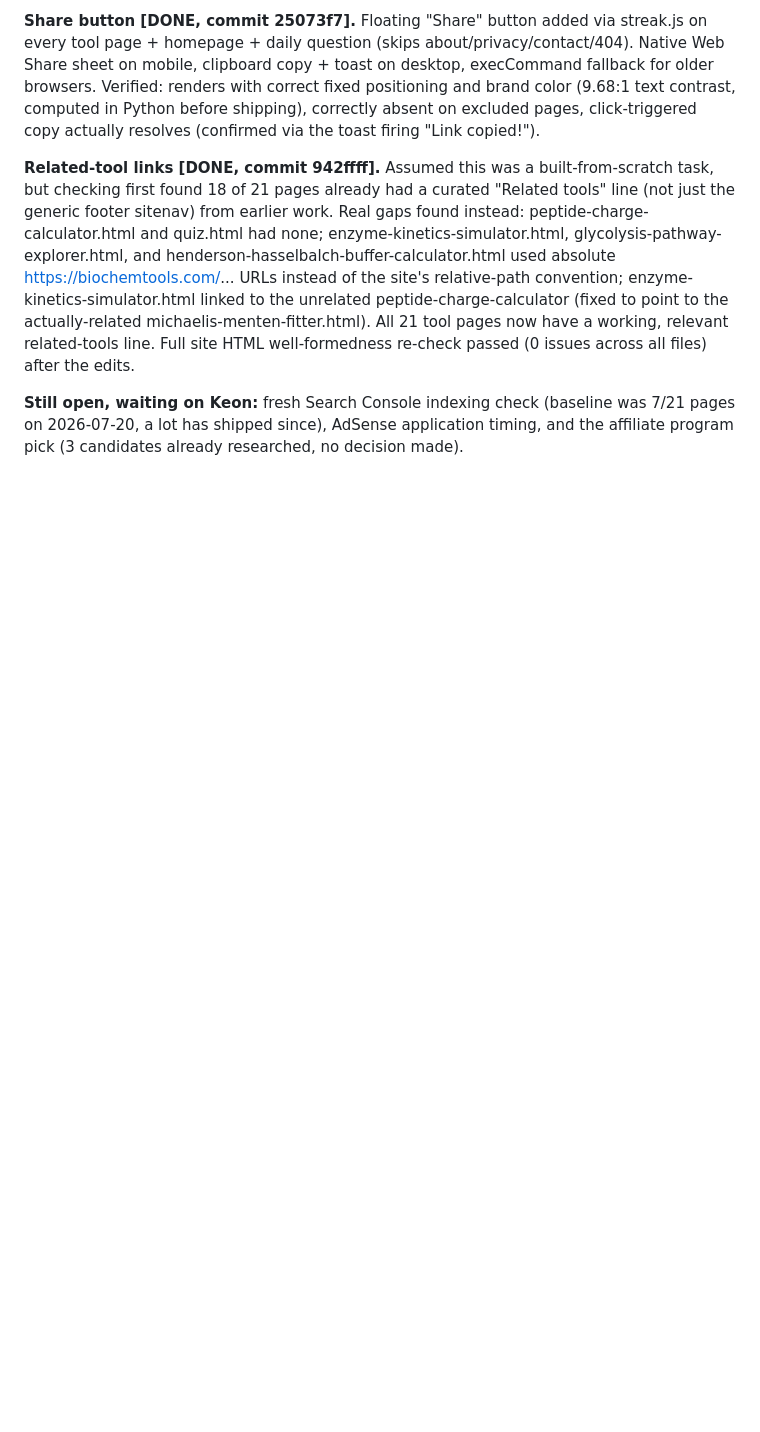
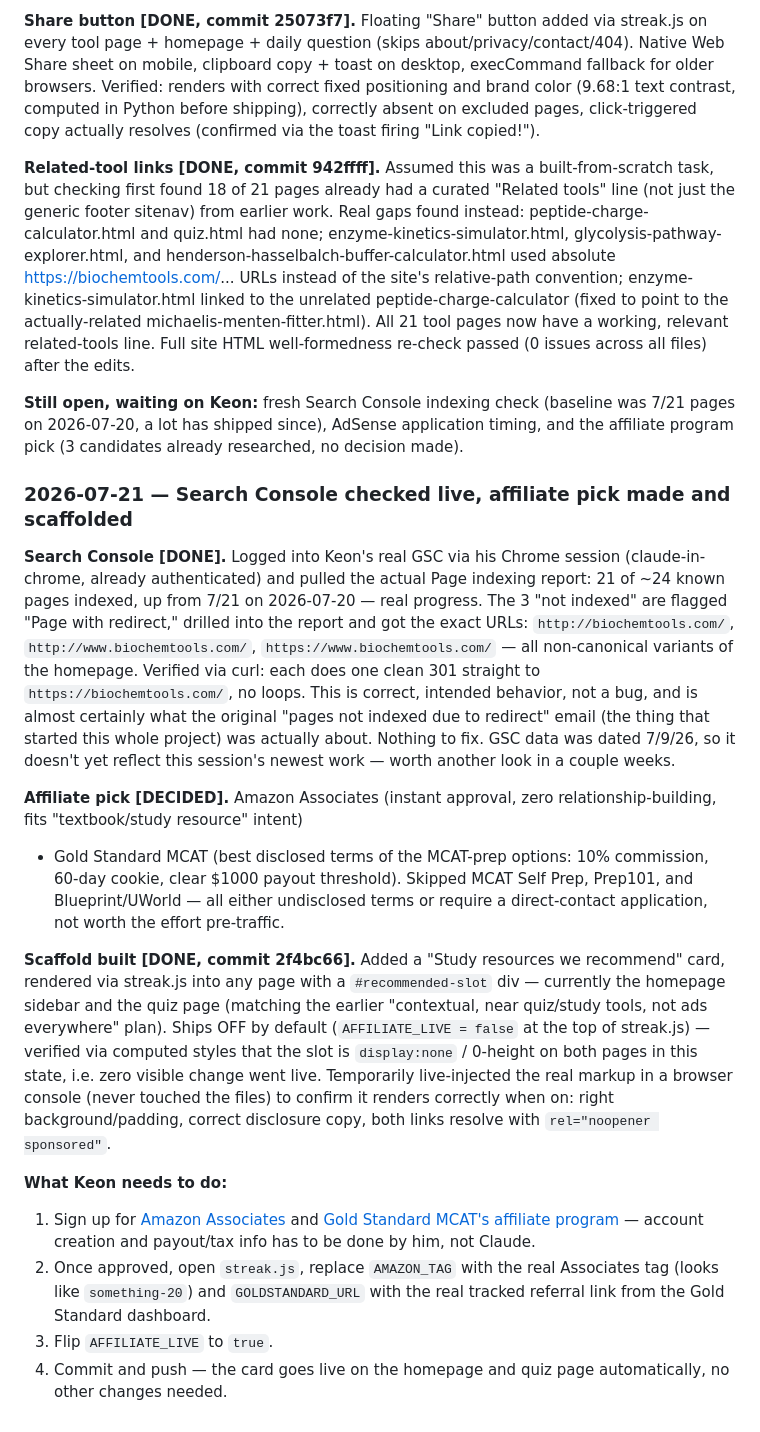
Before and after one commit to keonazadi-cyber/biochemtools, a Markdown page: GROWTH-ROADMAP.md, the part around the change. GitHub-like rendering; blank space fills up the shorter version.

Commit message:
Log: affiliate pick decided + scaffold built, Search Console checked

```diff
--- a/GROWTH-ROADMAP.md
+++ b/GROWTH-ROADMAP.md
@@ -474,3 +474,46 @@ passed (0 issues across all files) after the edits.
 (baseline was 7/21 pages on 2026-07-20, a lot has shipped since),
 AdSense application timing, and the affiliate program pick (3
 candidates already researched, no decision made).
+
+### 2026-07-21 — Search Console checked live, affiliate pick made and scaffolded
+
+**Search Console [DONE].** Logged into Keon's real GSC via his Chrome
+session (claude-in-chrome, already authenticated) and pulled the
+actual Page indexing report: 21 of ~24 known pages indexed, up from
+7/21 on 2026-07-20 — real progress. The 3 "not indexed" are flagged
+"Page with redirect," drilled into the report and got the exact URLs:
+`http://biochemtools.com/`, `http://www.biochemtools.com/`,
+`https://www.biochemtools.com/` — all non-canonical variants of the
+homepage. Verified via curl: each does one clean 301 straight to
+`https://biochemtools.com/`, no loops. This is correct, intended
+behavior, not a bug, and is almost certainly what the original
+"pages not indexed due to redirect" email (the thing that started
+this whole project) was actually about. Nothing to fix. GSC data was
+dated 7/9/26, so it doesn't yet reflect this session's newest work —
+worth another look in a couple weeks.
+
+**Affiliate pick [DECIDED].** Amazon Associates (instant approval,
+zero relationship-building, fits "textbook/study resource" intent)
++ Gold Standard MCAT (best disclosed terms of the MCAT-prep options:
+10% commission, 60-day cookie, clear $1000 payout threshold). Skipped
+MCAT Self Prep, Prep101, and Blueprint/UWorld — all either
+undisclosed terms or require a direct-contact application, not worth
+the effort pre-traffic.
+
+**Scaffold built [DONE, commit 2f4bc66].** Added a "Study resources we
+recommend" card, rendered via streak.js into any page with a
+`#recommended-slot` div — currently the homepage sidebar and the quiz
+page (matching the earlier "contextual, near quiz/study tools, not
+ads everywhere" plan). Ships OFF by default (`AFFILIATE_LIVE = false`
+at the top of streak.js) — verified via computed styles that the slot
+is `display:none` / 0-height on both pages in this state, i.e. zero
+visible change went live. Temporarily live-injected the real markup in
+a browser console (never touched the files) to confirm it renders
+correctly when on: right background/padding, correct disclosure copy,
+both links resolve with `rel="noopener sponsored"`.
+
+**What Keon needs to do:**
+1. Sign up for [Amazon Associates](https://affiliate-program.amazon.com/) and [Gold Standard MCAT's affiliate program](https://www.mcat-prep.com/goldstandard-affiliate/) — account creation and payout/tax info has to be done by him, not Claude.
+2. Once approved, open `streak.js`, replace `AMAZON_TAG` with the real Associates tag (looks like `something-20`) and `GOLDSTANDARD_URL` with the real tracked referral link from the Gold Standard dashboard.
+3. Flip `AFFILIATE_LIVE` to `true`.
+4. Commit and push — the card goes live on the homepage and quiz page automatically, no other changes needed.
```
